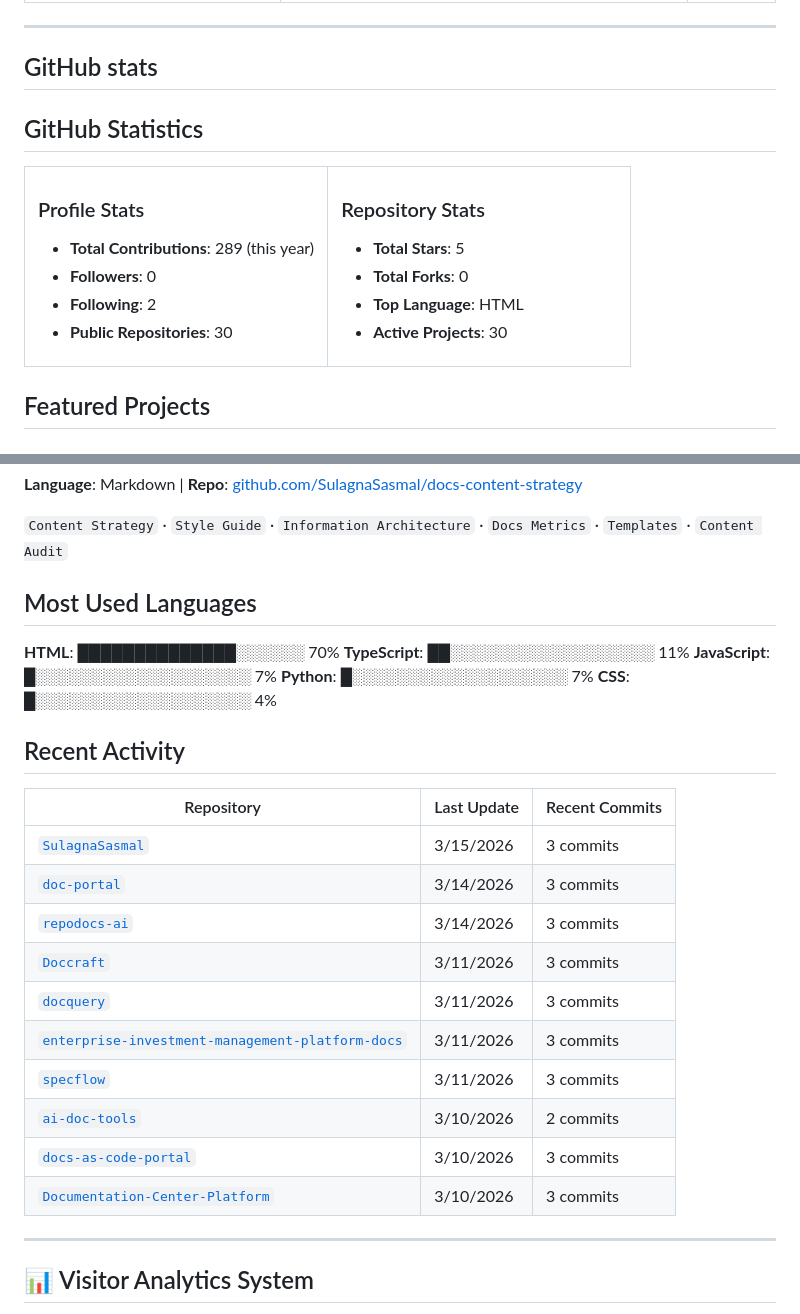
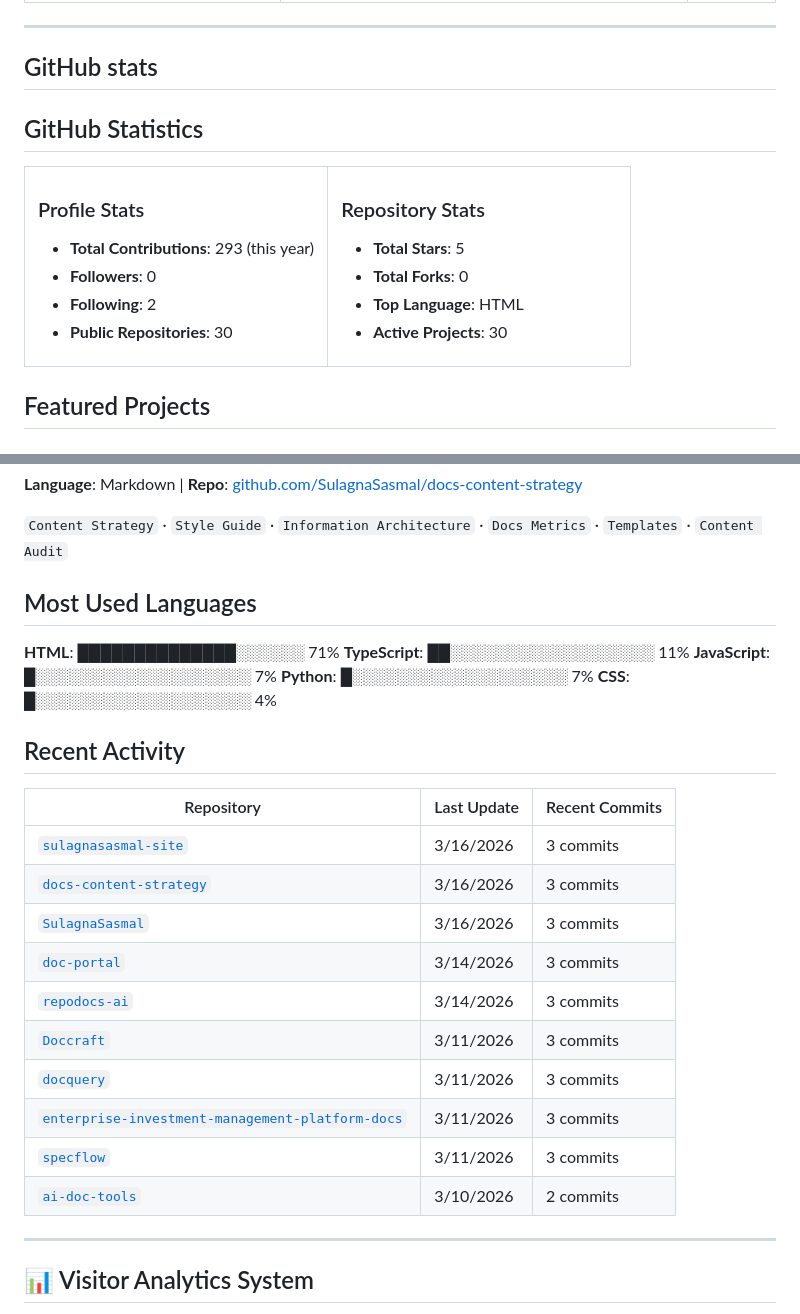
Before and after one commit to SulagnaSasmal/SulagnaSasmal, a Markdown page: README.md, 2 parts joined by grey strips. Drawn GitHub-style.

Commit message:
🔄 Update GitHub profile and metrics [skip ci]

```diff
--- a/README.md
+++ b/README.md
@@ -87,6 +87,7 @@
 
 
 
+
 <!-- GITHUB_STATS_START -->
 
 ## GitHub Statistics
@@ -96,7 +97,7 @@
 <td width="50%">
 
 ### Profile Stats
-- **Total Contributions**: 289 (this year)
+- **Total Contributions**: 293 (this year)
 - **Followers**: 0
 - **Following**: 2
 - **Public Repositories**: 30
@@ -115,6 +116,8 @@
 </table>
 
 <!-- GITHUB_STATS_END -->
+
+
 
 
 
@@ -203,11 +206,13 @@
 
 
 
+
+
 <!-- LANGUAGES_START -->
 
 ## Most Used Languages
 
-**HTML**: ██████████████░░░░░░ 70%
+**HTML**: ██████████████░░░░░░ 71%
 **TypeScript**: ██░░░░░░░░░░░░░░░░░░ 11%
 **JavaScript**: █░░░░░░░░░░░░░░░░░░░ 7%
 **Python**: █░░░░░░░░░░░░░░░░░░░ 7%
@@ -233,13 +238,17 @@
 
 
 
+
+
 <!-- ACTIVITY_START -->
 
 ## Recent Activity
 
 | Repository | Last Update | Recent Commits |
 |-----------|-------------|----------------|
-| [`SulagnaSasmal`](https://github.com/SulagnaSasmal/SulagnaSasmal) | 3/15/2026 | 3 commits |
+| [`sulagnasasmal-site`](https://github.com/SulagnaSasmal/sulagnasasmal-site) | 3/16/2026 | 3 commits |
+| [`docs-content-strategy`](https://github.com/SulagnaSasmal/docs-content-strategy) | 3/16/2026 | 3 commits |
+| [`SulagnaSasmal`](https://github.com/SulagnaSasmal/SulagnaSasmal) | 3/16/2026 | 3 commits |
 | [`doc-portal`](https://github.com/SulagnaSasmal/doc-portal) | 3/14/2026 | 3 commits |
 | [`repodocs-ai`](https://github.com/SulagnaSasmal/repodocs-ai) | 3/14/2026 | 3 commits |
 | [`Doccraft`](https://github.com/SulagnaSasmal/Doccraft) | 3/11/2026 | 3 commits |
@@ -247,10 +256,9 @@
 | [`enterprise-investment-management-platform-docs`](https://github.com/SulagnaSasmal/enterprise-investment-management-platform-docs) | 3/11/2026 | 3 commits |
 | [`specflow`](https://github.com/SulagnaSasmal/specflow) | 3/11/2026 | 3 commits |
 | [`ai-doc-tools`](https://github.com/SulagnaSasmal/ai-doc-tools) | 3/10/2026 | 2 commits |
-| [`docs-as-code-portal`](https://github.com/SulagnaSasmal/docs-as-code-portal) | 3/10/2026 | 3 commits |
-| [`Documentation-Center-Platform`](https://github.com/SulagnaSasmal/Documentation-Center-Platform) | 3/10/2026 | 3 commits |
 
 <!-- ACTIVITY_END -->
+
 
 
 
```
